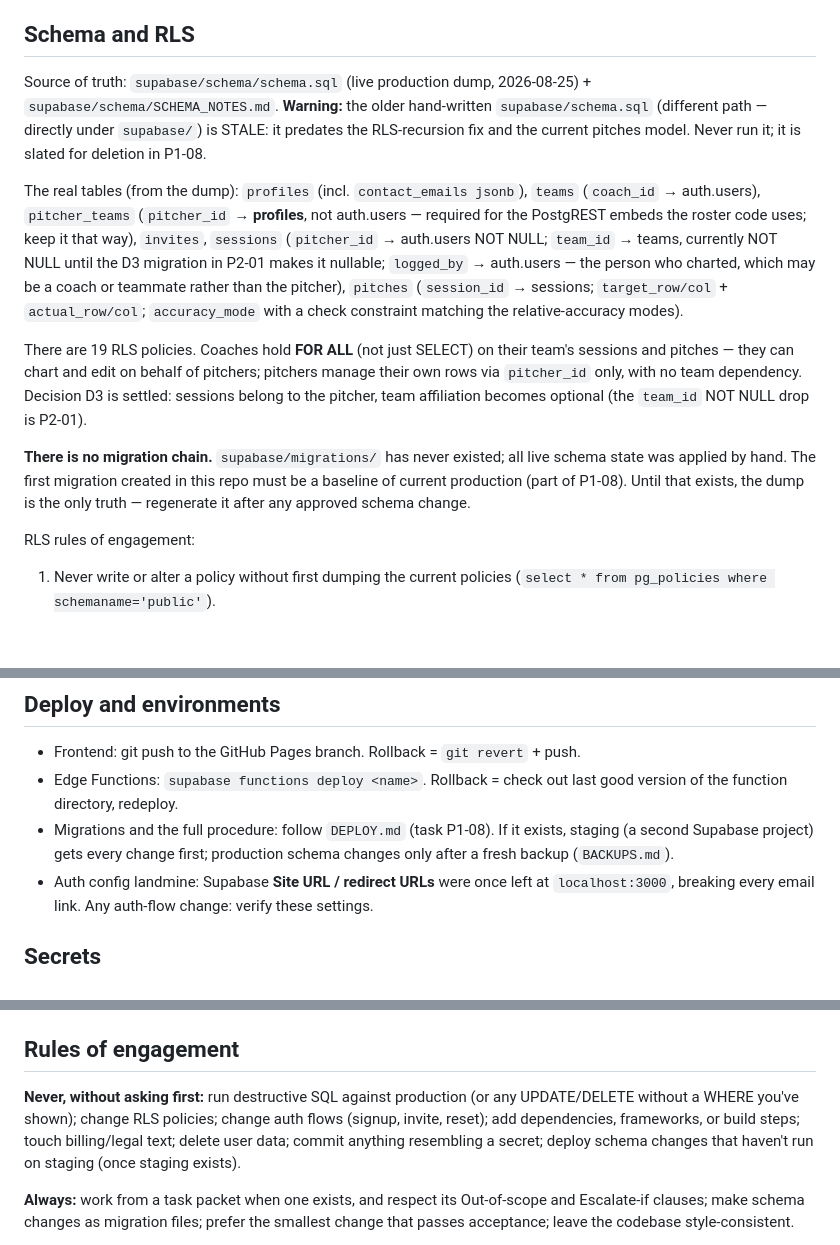
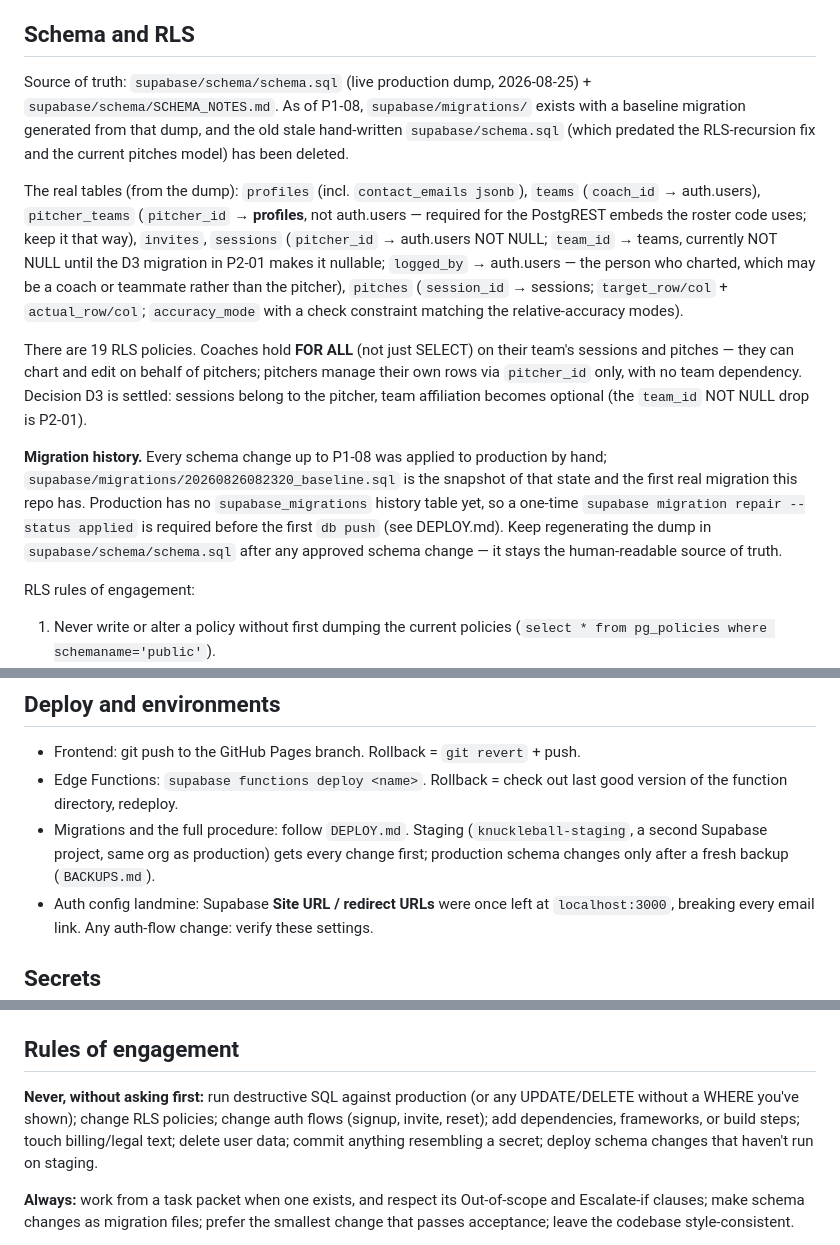
Before and after one commit to nathanjoel22/knuckleball, a Markdown page: CLAUDE.md, 3 parts joined by grey strips. GitHub-like rendering; blank space fills up the shorter version.

Commit message:
Restore P1-08 accuracy in CLAUDE.md after the web-upload revert
59c1a1e ("Add files via upload") was edited from a pre-P1-08 copy: it
added the binding Design principle section and service-worker landmine #9
(both kept), but reverted four statements that P1-08 had made true.

- Schema and RLS: migrations/ exists with a baseline and the old
  hand-written supabase/schema.sql is deleted -- not "slated for deletion"
- "There is no migration chain" para: rewritten to describe the actual
  P1-08 baseline (20260826082320_baseline.sql) and the one-time
  `migration repair` prereq; this para was already stale before 59c1a1e
  (03e926a updated the para above it but missed this one)
- Deploy section + Rules of engagement: staging exists; drop the "if it
  exists" / "once staging exists" hedges

Verified against the repo: supabase/migrations/20260826082320_baseline.sql
present, supabase/schema.sql gone, knuckleball-staging live per DEPLOY.md.

Co-Authored-By: Claude Sonnet 5 <noreply@anthropic.com>

```diff
--- a/CLAUDE.md
+++ b/CLAUDE.md
@@ -21,13 +21,13 @@ Knuckleball (knuckleballonline.com) is a bullpen session tracking app for pitchi
 
 ## Schema and RLS
 
-Source of truth: `supabase/schema/schema.sql` (live production dump, 2026-08-25) + `supabase/schema/SCHEMA_NOTES.md`. **Warning:** the older hand-written `supabase/schema.sql` (different path — directly under `supabase/`) is STALE: it predates the RLS-recursion fix and the current pitches model. Never run it; it is slated for deletion in P1-08.
+Source of truth: `supabase/schema/schema.sql` (live production dump, 2026-08-25) + `supabase/schema/SCHEMA_NOTES.md`. As of P1-08, `supabase/migrations/` exists with a baseline migration generated from that dump, and the old stale hand-written `supabase/schema.sql` (which predated the RLS-recursion fix and the current pitches model) has been deleted.
 
 The real tables (from the dump): `profiles` (incl. `contact_emails jsonb`), `teams` (`coach_id` → auth.users), `pitcher_teams` (`pitcher_id` → **profiles**, not auth.users — required for the PostgREST embeds the roster code uses; keep it that way), `invites`, `sessions` (`pitcher_id` → auth.users NOT NULL; `team_id` → teams, currently NOT NULL until the D3 migration in P2-01 makes it nullable; `logged_by` → auth.users — the person who charted, which may be a coach or teammate rather than the pitcher), `pitches` (`session_id` → sessions; `target_row/col` + `actual_row/col`; `accuracy_mode` with a check constraint matching the relative-accuracy modes).
 
 There are 19 RLS policies. Coaches hold **FOR ALL** (not just SELECT) on their team's sessions and pitches — they can chart and edit on behalf of pitchers; pitchers manage their own rows via `pitcher_id` only, with no team dependency. Decision D3 is settled: sessions belong to the pitcher, team affiliation becomes optional (the `team_id` NOT NULL drop is P2-01).
 
-**There is no migration chain.** `supabase/migrations/` has never existed; all live schema state was applied by hand. The first migration created in this repo must be a baseline of current production (part of P1-08). Until that exists, the dump is the only truth — regenerate it after any approved schema change.
+**Migration history.** Every schema change up to P1-08 was applied to production by hand; `supabase/migrations/20260826082320_baseline.sql` is the snapshot of that state and the first real migration this repo has. Production has no `supabase_migrations` history table yet, so a one-time `supabase migration repair --status applied` is required before the first `db push` (see DEPLOY.md). Keep regenerating the dump in `supabase/schema/schema.sql` after any approved schema change — it stays the human-readable source of truth.
 
 RLS rules of engagement:
 
@@ -40,7 +40,7 @@ RLS rules of engagement:
 
 - Frontend: git push to the GitHub Pages branch. Rollback = `git revert` + push.
 - Edge Functions: `supabase functions deploy <name>`. Rollback = check out last good version of the function directory, redeploy.
-- Migrations and the full procedure: follow `DEPLOY.md` (task P1-08). If it exists, staging (a second Supabase project) gets every change first; production schema changes only after a fresh backup (`BACKUPS.md`).
+- Migrations and the full procedure: follow `DEPLOY.md`. Staging (`knuckleball-staging`, a second Supabase project, same org as production) gets every change first; production schema changes only after a fresh backup (`BACKUPS.md`).
 - Auth config landmine: Supabase **Site URL / redirect URLs** were once left at `localhost:3000`, breaking every email link. Any auth-flow change: verify these settings.
 
 ## Secrets
@@ -65,7 +65,7 @@ Vanilla JS in single-file pages; small shared JS only if a `js/` directory alrea
 
 ## Rules of engagement
 
-**Never, without asking first:** run destructive SQL against production (or any UPDATE/DELETE without a WHERE you've shown); change RLS policies; change auth flows (signup, invite, reset); add dependencies, frameworks, or build steps; touch billing/legal text; delete user data; commit anything resembling a secret; deploy schema changes that haven't run on staging (once staging exists).
+**Never, without asking first:** run destructive SQL against production (or any UPDATE/DELETE without a WHERE you've shown); change RLS policies; change auth flows (signup, invite, reset); add dependencies, frameworks, or build steps; touch billing/legal text; delete user data; commit anything resembling a secret; deploy schema changes that haven't run on staging.
 
 **Always:** work from a task packet when one exists, and respect its Out-of-scope and Escalate-if clauses; make schema changes as migration files; prefer the smallest change that passes acceptance; leave the codebase style-consistent.
 
```
